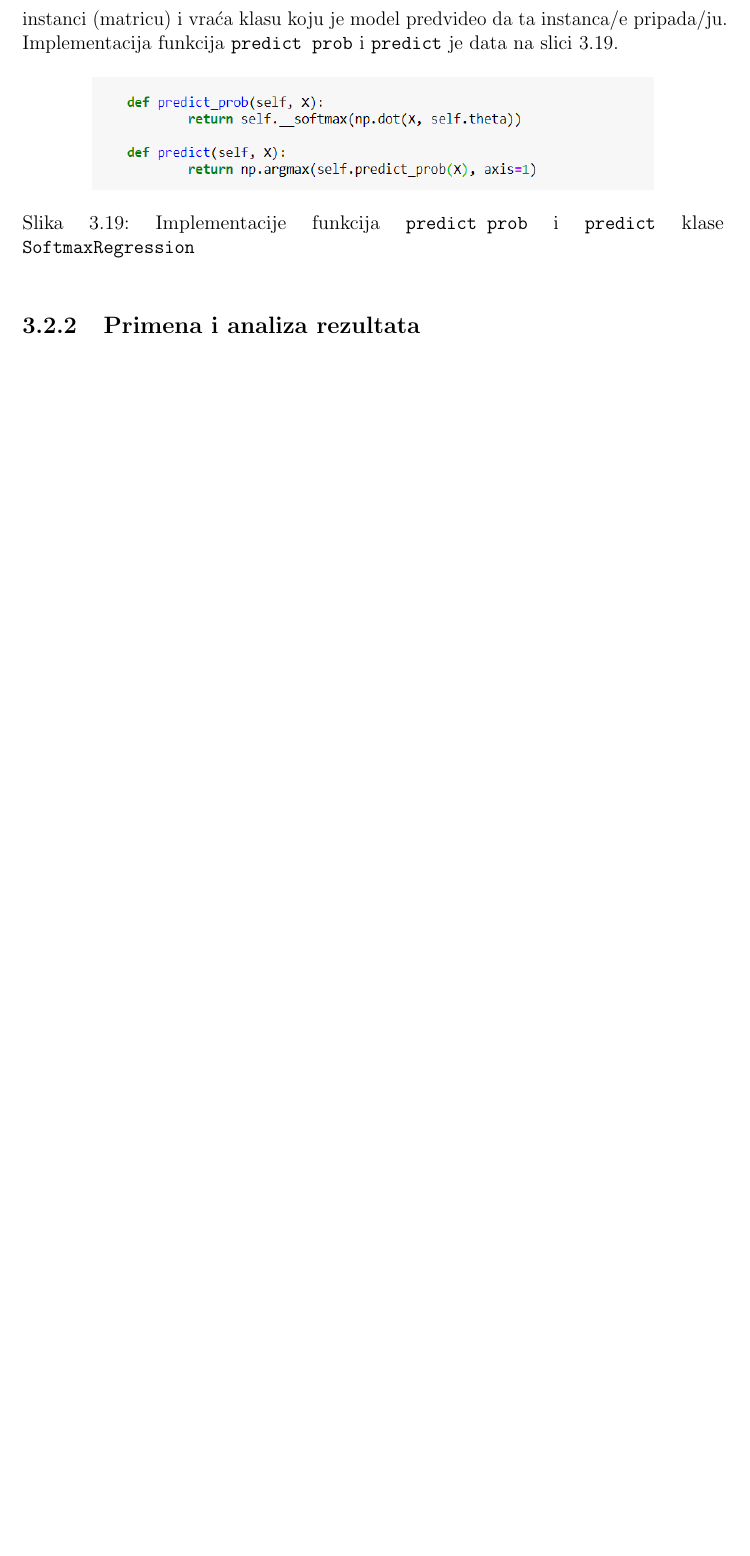
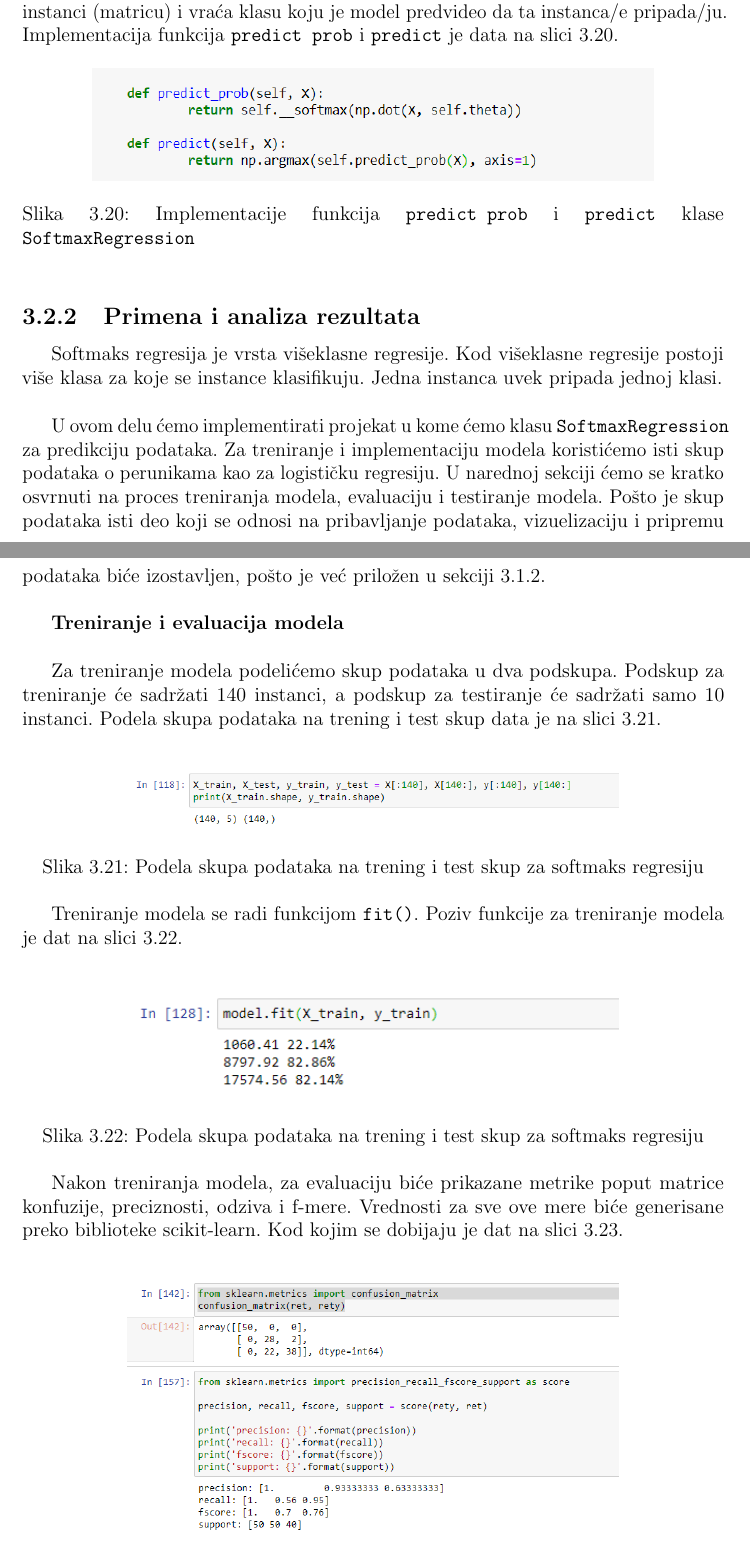
Before and after one commit to DaniloVeljovic/Master_studije, a LaTeX thesis (Tehnike i metode analize podataka/Projekat za usmeni deo ispita/logisticka_i_softmaks_regresija.tex): part of page 23 of 24 before the commit and two parts of pages 23 and 24 of 26 after it, the two joined at a grey line, cut so that both start at the same text, the shorter picture padded with empty space. The pictures show the PDF file Tehnike i metode analize podataka/Projekat za usmeni deo ispita/logisticka_i_softmaks_regresija.pdf that the author committed with the source.

Commit message:
Evaluate the results

```diff
--- a/Tehnike i metode analize podataka/Projekat za usmeni deo ispita/logisticka_i_softmaks_regresija.tex
+++ b/Tehnike i metode analize podataka/Projekat za usmeni deo ispita/logisticka_i_softmaks_regresija.tex
@@ -589,6 +599,50 @@ Nakon treniranja modela potrebno je da model može da vrši predviđanja za inst
 
 \subsection{Primena i analiza rezultata}
 
+Softmaks regresija je vrsta višeklasne regresije. Kod višeklasne regresije postoji više klasa za koje se instance klasifikuju. Jedna instanca uvek pripada jednoj klasi. \\
+
+U ovom delu ćemo implementirati projekat u kome ćemo klasu \texttt{SoftmaxRegression} za predikciju podataka. Za treniranje i implementaciju modela koristićemo isti skup podataka o perunikama kao za logističku regresiju. U narednoj sekciji ćemo se kratko osvrnuti na proces treniranja modela, evaluaciju i testiranje modela. Pošto je skup podataka isti deo koji se odnosi na pribavljanje podataka, vizuelizaciju i pripremu podataka biće izostavljen, pošto je već priložen u sekciji \ref{chap:primenalogistic}. \\
+
+\textbf{Treniranje i evaluacija modela}\\
+
+Za treniranje modela podelićemo skup podataka u dva podskupa. Podskup za treniranje će sadržati 140 instanci, a podskup za testiranje će sadržati samo 10 instanci. Podela skupa podataka na trening i test skup data je na slici \ref{fig:softsplit}. \\
+
+\begin{figure}[h]
+    \centering
+    \includegraphics[width=0.7\textwidth]{softmax_split_train_test.png}
+    \caption{Podela skupa podataka na trening i test skup za softmaks regresiju}\label{fig:softsplit}
+\end{figure}
+
+Treniranje modela se radi funkcijom \texttt{fit()}. Poziv funkcije za treniranje modela je dat na slici \ref{fig:softtrain}. \\
+
+\begin{figure}[h]
+    \centering
+    \includegraphics[width=0.7\textwidth]{softmax_train.png}
+    \caption{Podela skupa podataka na trening i test skup za softmaks regresiju}\label{fig:softtrain}
+\end{figure}
+
+Nakon treniranja modela, za evaluaciju biće prikazane metrike poput matrice konfuzije, preciznosti, odziva i f-mere. Vrednosti za sve ove mere biće generisane preko biblioteke scikit-learn. Kod kojim se dobijaju je dat na slici \ref{fig:softmaxeval}. \\
+
+\begin{figure}[h]
+    \centering
+    \includegraphics[width=0.7\textwidth]{softmax_evaluation.png}
+    \caption{Evaluacija modela za softmaks regresiju}\label{fig:softmaxeval}
+\end{figure}
+
+Iz matrice konfuzije se jasno vidi da model savršeno prepoznaje instance prve klase, međutim meša instance koje pripadaju klasi 2 i 3. Ovo je bila činjenica koju smo eksploatisali kada smo ovaj skup podataka koristili da logističkom regresijom radimo binarnu klasifikaciju za klasu 1. Da bi se izbegla pristrasnost klasifikatora pri evaluaciji modela najčešće se koristi \textit{k-fold cross validation} metoda. Korišćenjem metode \texttt{precision recall fscore support()} iz biblioteke sklearn, dobićemo preciznost, odziv f meru za svaku od klasa. Iz priloženih metrika se jasno vidi da model savršeno prepoznaje sve instance klase 1, a da meša instance klase 2 i 3. Preciznost je najlošija za klasu 3, što znači da od svih instanci koje je klasifikator prepoznao kao da pripadaju klasi 3, samo 63\% zaista pripada klasi 3. Najlošiji odziv ima klasa 2, što znači da je klasifikator od svih instanci koje pripadaju klasi 2, samo njih 56\% prepoznao kao da pripadaju klasi 2. \\
+
+\textbf{Testiranje modela}\\
+
+Testiranje modela se radi sa 10 instanci koje su izdvojene iz početnog skupa podataka. Kod kojim se instance prosleđuju istreniranom modelu je dat na slici \ref{fig:softmaxtest}
+
+\begin{figure}[h]
+    \centering
+    \includegraphics[width=0.7\textwidth]{softmax_test.png}
+    \caption{Testiranje modela za softmaks regresiju}\label{fig:softmaxtest}
+\end{figure}
+
+Modelu su prosleđene instance koje pripadaju klasi 2, i on ih je sve ispravno klasifikovao. \\
+
 \chapter{Primena kod neuronskih mreža}
 
 \end{document}
```
Also changed, not shown: Tehnike i metode analize podataka/Projekat za usmeni deo ispita/logistic_confusion.png, Tehnike i metode analize podataka/Projekat za usmeni deo ispita/logistic_roc.png, Tehnike i metode analize podataka/Projekat za usmeni deo ispita/logistic_roc_score.png, Tehnike i metode analize podataka/Projekat za usmeni deo ispita/logistic_testing.png (added), Tehnike i metode analize podataka/Projekat za usmeni deo ispita/logisticka_i_softmaks_regresija.pdf, Tehnike i metode analize podataka/Projekat za usmeni deo ispita/softmax_evaluation.png (added), Tehnike i metode analize podataka/Projekat za usmeni deo ispita/softmax_split_train_test.png (added), Tehnike i metode analize podataka/Projekat za usmeni deo ispita/softmax_test.png (added), Tehnike i metode analize podataka/Projekat za usmeni deo ispita/softmax_train.png (added), Tehnike i metode analize podataka/Projekat za usmeni deo ispita/logisticka_i_softmaks_regresija.tex (32 more changed lines), 1 other file.
